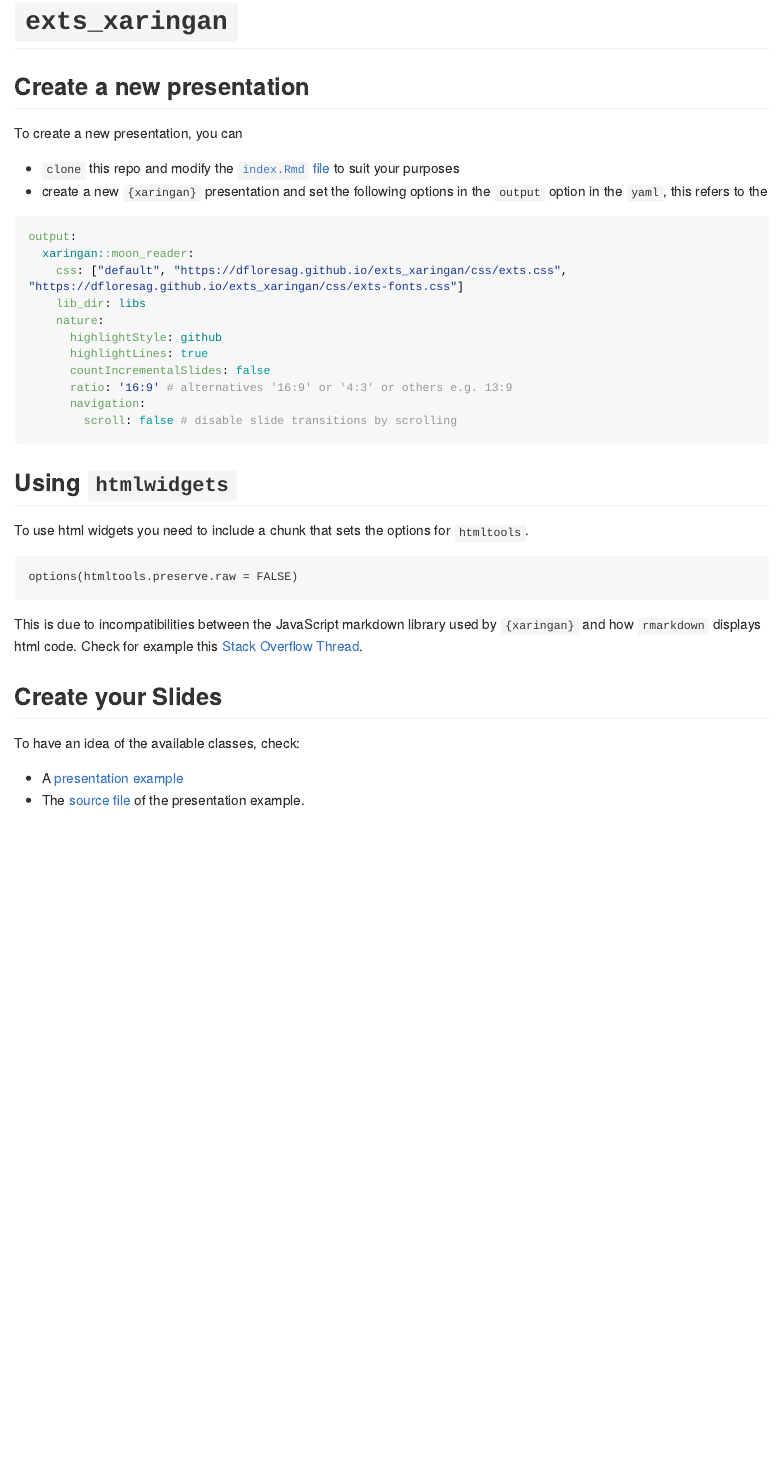
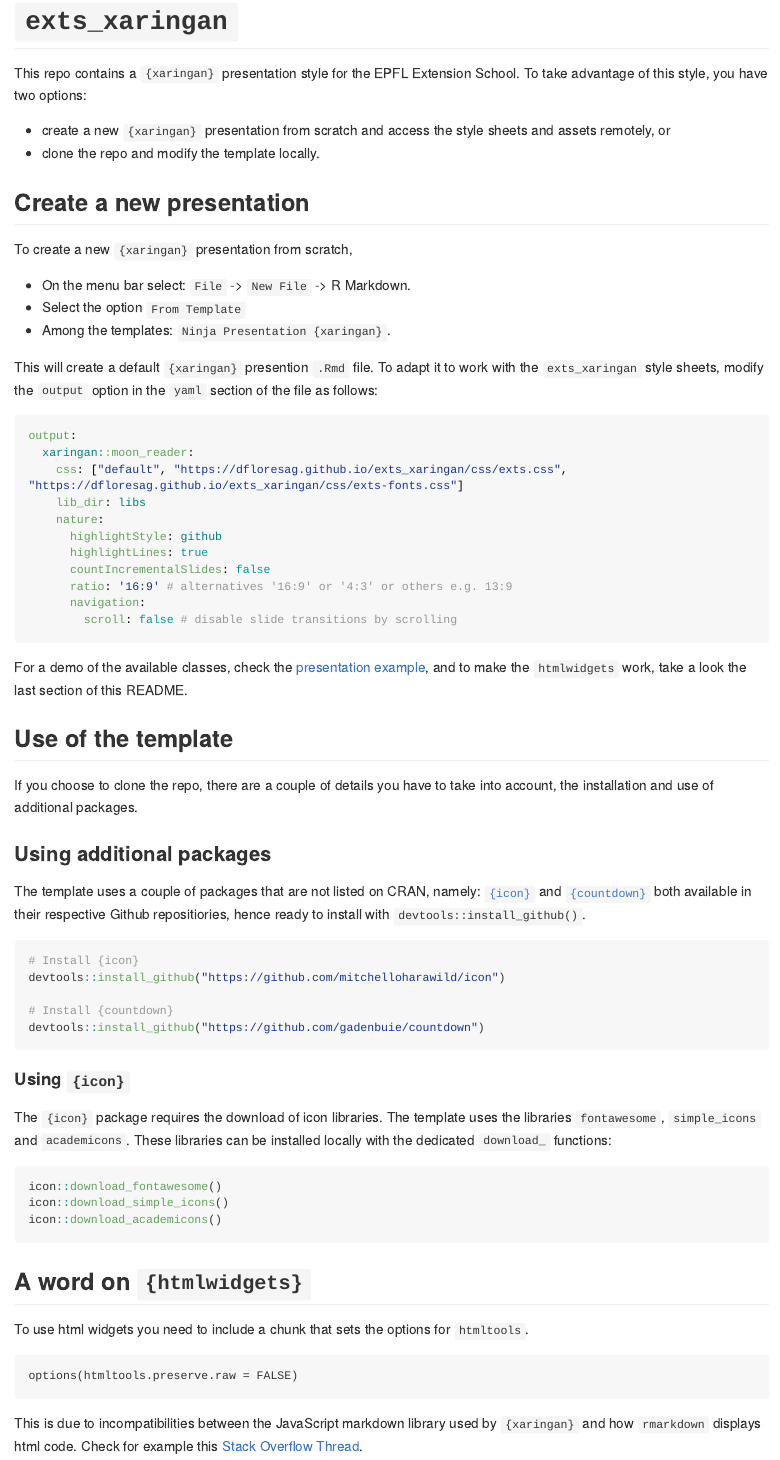
Before and after one commit to dfloresag/exts_xaringan, an R Markdown document (README.Rmd): the page in a window 1100 px wide, from its top. The pictures show the output file README.md that the author committed with the source, drawn offline in the style of GitHub; long lines of code are wrapped.

Commit message:
Updates to `README` for a full installation procedure.

````diff
--- a/README.Rmd
+++ b/README.Rmd
@@ -7,12 +7,24 @@
 knitr::opts_chunk$set(echo = TRUE)
 ```
 
+This repo contains a `{xaringan}` presentation style for the EPFL Extension
+School. To take advantage of this style, you have two options:
+
+- create a new `{xaringan}` presentation from scratch and access the style
+sheets and assets remotely, or
+- clone the repo and modify the template locally.
+
 ## Create a new presentation
 
-To create a new presentation, you can
+To create a new `{xaringan}` presentation from scratch,
 
-- `clone` this repo and modify the [`index.Rmd` file](index.Rmd) to suit your purposes
-- create a new `{xaringan}` presentation and set the following options in the `output` option in the `yaml`, this refers to the
+- On the menu bar select: `File` -> `New File` -> R Markdown.
+- Select the option `From Template`
+- Among the templates:  `Ninja Presentation {xaringan}`.
+
+This will create a default `{xaringan}` presention `.Rmd` file. To adapt it to
+work with the `exts_xaringan` style sheets, modify the `output`
+option in the `yaml` section of the file as follows:
 
 ```yaml
 output:
@@ -28,20 +40,53 @@
         scroll: false # disable slide transitions by scrolling
 ```
 
-## Using `htmlwidgets`
 
-To use html widgets you need to include a chunk that sets the options for `htmltools`.
 
+For a demo of the available classes, check the [presentation example](https://dfloresag.github.io/exts_xaringan/index.html#1), and to make
+the `htmlwidgets` work, take a look the last section of this README.
+
+## Use of the template
+
+If you choose to clone the repo, there are a couple of details you have to take
+into account, the installation and use of additional packages.
+
+### Using additional packages
+
+The template uses a couple of packages that are not listed on CRAN, namely: [`{icon}`](https://github.com/mitchelloharawild/icon) and [`{countdown}`](https://github.com/gadenbuie/countdown) both available in their
+respective Github repositiories, hence ready to install with
+`devtools::install_github()`.
+
+```{r, eval =FALSE}
+# Install {icon}
+devtools::install_github("https://github.com/mitchelloharawild/icon")
+
+# Install {countdown}
+devtools::install_github("https://github.com/gadenbuie/countdown")
+```
+
+#### Using `{icon}`
+
+The `{icon}` package requires the download of icon libraries. The template
+uses the libraries `fontawesome`, `simple_icons` and `academicons`. These
+libraries can be installed locally with the dedicated `download_` functions:
+
+```{r, eval = FALSE}
+icon::download_fontawesome()
+icon::download_simple_icons()
+icon::download_academicons()
+```
+
+## A word on `{htmlwidgets}`
+
+To use html widgets you need to include a chunk that sets the options for
+`htmltools`.
 
 ```
 options(htmltools.preserve.raw = FALSE)
 ```
 
-This is due to incompatibilities between the JavaScript markdown library used by `{xaringan}` and how `rmarkdown` displays html code. Check for example this  [Stack Overflow Thread](https://stackoverflow.com/questions/65766516/xaringan-presentation-not-displaying-html-widgets-even-when-knitting-provided-t).
+This is due to incompatibilities between the JavaScript markdown library used
+by `{xaringan}` and how `rmarkdown` displays html code. Check for example this
+[Stack Overflow Thread](https://stackoverflow.com/questions/65766516/xaringan-presentation-not-displaying-html-widgets-even-when-knitting-provided-t).
 
-## Create your Slides
-
-To have an idea of the available classes, check:
-
-- A [presentation example](https://dfloresag.github.io/exts_xaringan/index.html#1)
-- The [source file](index.Rmd) of the presentation example.
+<!-- The [source file](index.Rmd) of the presentation example.  -->
````
Also changed, not shown: README.md.
